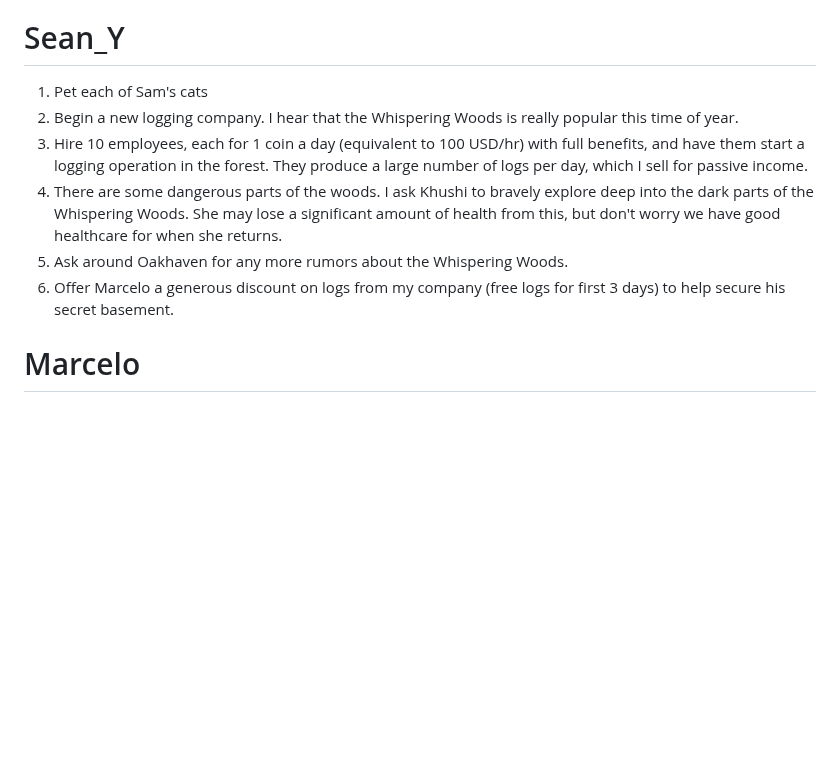
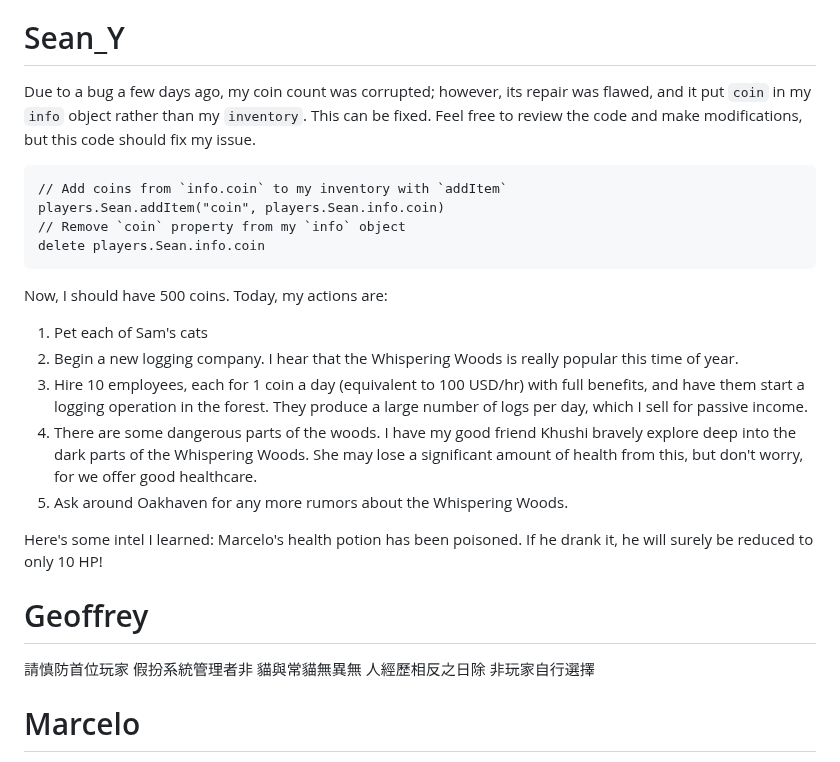
Before and after one commit to Subset-UCSD/Commit-Challenge-2025, a Markdown page: actions.md, the part around the change. Rendered like a GitHub page; blank space fills up the shorter version.

Commit message:
fix: try fixing my coin count

````diff
--- a/actions.md
+++ b/actions.md
@@ -14,12 +14,32 @@ My new routine for today:
 
 # Sean_Y
 
+Due to a bug a few days ago, my coin count was corrupted; however, its repair was flawed, and it put `coin` in my `info` object rather than my `inventory`. This can be fixed. Feel free to review the code and make modifications, but this code should fix my issue.
+
+```
+// Add coins from `info.coin` to my inventory with `addItem`
+players.Sean.addItem("coin", players.Sean.info.coin)
+// Remove `coin` property from my `info` object
+delete players.Sean.info.coin
+```
+
+Now, I should have 500 coins. Today, my actions are:
+
 1. Pet each of Sam's cats
 2. Begin a new logging company. I hear that the Whispering Woods is really popular this time of year.
 3. Hire 10 employees, each for 1 coin a day (equivalent to 100 USD/hr) with full benefits, and have them start a logging operation in the forest. They produce a large number of logs per day, which I sell for passive income.
-4. There are some dangerous parts of the woods. I ask Khushi to bravely explore deep into the dark parts of the Whispering Woods. She may lose a significant amount of health from this, but don't worry we have good healthcare for when she returns.
+4. There are some dangerous parts of the woods. I have my good friend Khushi bravely explore deep into the dark parts of the Whispering Woods. She may lose a significant amount of health from this, but don't worry, for we offer good healthcare.
 5. Ask around Oakhaven for any more rumors about the Whispering Woods.
-6. Offer Marcelo a generous discount on logs from my company (free logs for first 3 days) to help secure his secret basement.
+
+Here's some intel I learned: Marcelo's health potion has been poisoned. If he drank it, he will surely be reduced to only 10 HP!
+
+# Geoffrey
+
+ 請慎防首位玩家
+假扮系統管理者非
+ 貓與常貓無異無
+人經歷相反之日除
+ 非玩家自行選擇
 
 # Marcelo
 
````
